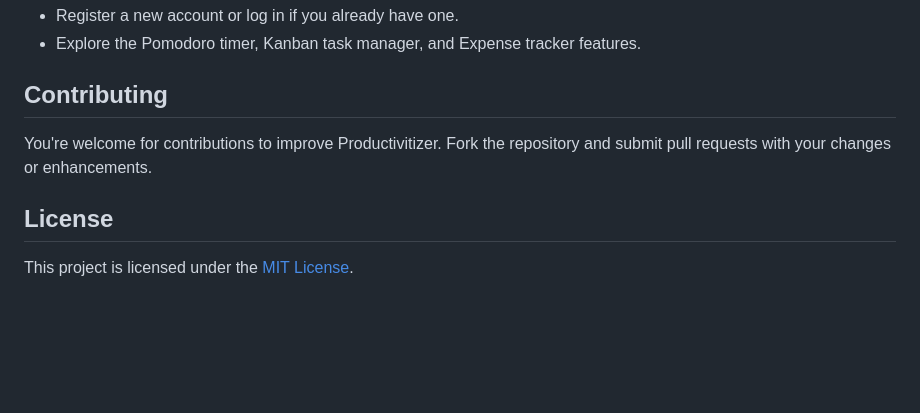
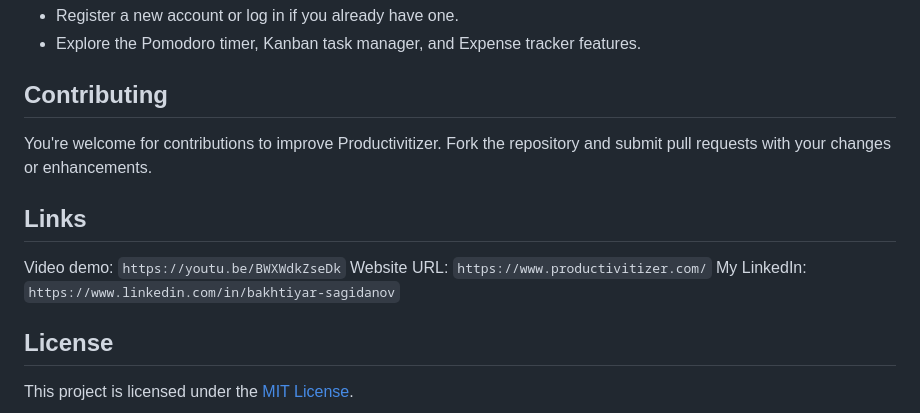
Before and after one commit to SagidanovBakhtiyar/productivitizer, a Markdown page: README.md, the part around the change. GitHub-like rendering; blank space fills up the shorter version.

```diff
--- a/README.md
+++ b/README.md
@@ -65,6 +65,12 @@ The application is deployed using Gunicorn and Nginx on a virtual private server
 
  You're welcome for contributions to improve Productivitizer. Fork the repository and submit pull requests with your changes or enhancements.
 
+## Links
+
+Video demo: `https://youtu.be/BWXWdkZseDk`
+Website URL: `https://www.productivitizer.com/`
+My LinkedIn: `https://www.linkedin.com/in/bakhtiyar-sagidanov`
+
 ## License
 
 This project is licensed under the [MIT License](LICENSE).
```
